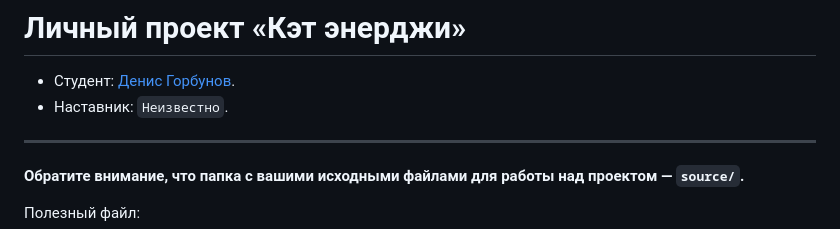
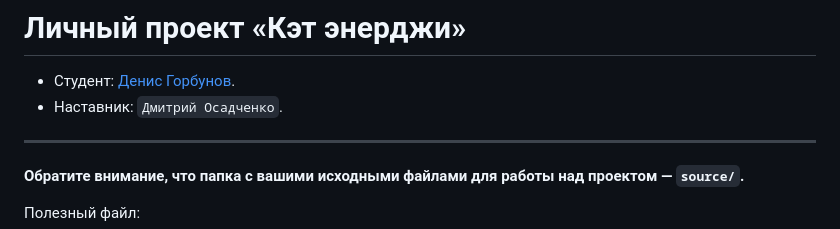
Before and after one commit to htmlacademy-adaptive/2336403-cat-energy-1, a Markdown page: Readme.md, the part around the change. Drawn GitHub-style.

Commit message:
Добавляет наставника

```diff
--- a/Readme.md
+++ b/Readme.md
@@ -1,7 +1,7 @@
 # Личный проект «Кэт энерджи»
 
 * Студент: [Денис Горбунов](https://up.htmlacademy.ru/adaptive-individual/1/user/2336403).
-* Наставник: `Неизвестно`.
+* Наставник: `Дмитрий Осадченко`.
 
 ---
 
```
